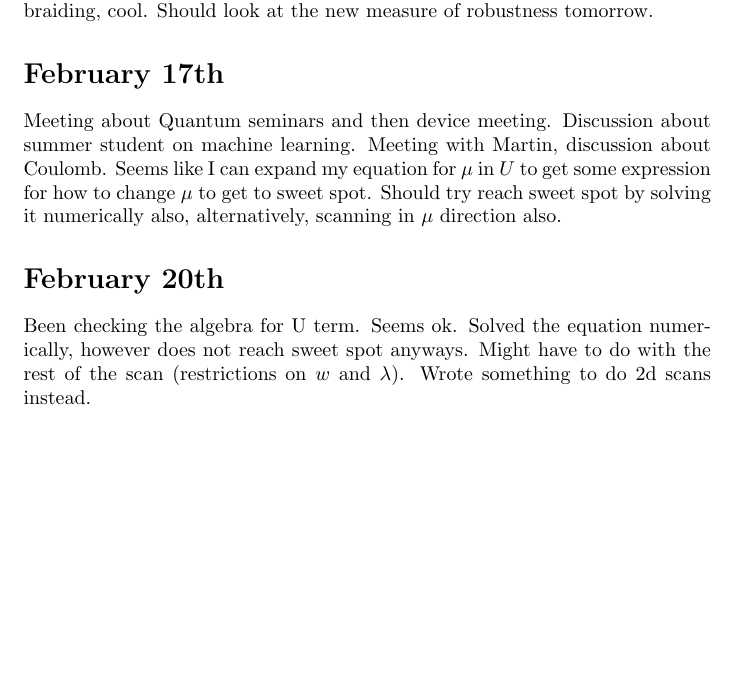
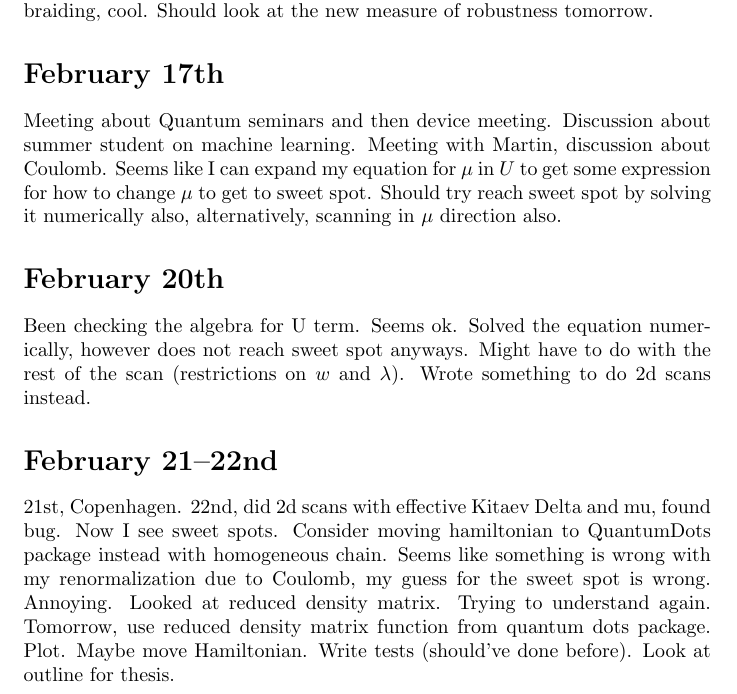
Before and after one commit to williamesamuelson/majoranaQDchain, a LaTeX document (diary/diary.tex): part of page 6 of 6, cut so that both start at the same text, the shorter picture padded with empty space. Compiled offline with pdfLaTeX.

Commit message:
2d scans

```diff
--- a/diary/diary.tex
+++ b/diary/diary.tex
@@ -128,4 +128,6 @@ Worked on the algebra for the renormalization due to interaction. A bit confusin
 Meeting about Quantum seminars and then device meeting. Discussion about summer student on machine learning. Meeting with Martin, discussion about Coulomb. Seems like I can expand my equation for $\mu$ in $U$ to get some expression for how to change $\mu$ to get to sweet spot. Should try reach sweet spot by solving it numerically also, alternatively, scanning in $\mu$ direction also.
 \section*{February 20th}
 Been checking the algebra for U term. Seems ok. Solved the equation numerically, however does not reach sweet spot anyways. Might have to do with the rest of the scan (restrictions on $w$ and $\lambda$). Wrote something to do 2d scans instead.
+\section*{February 21--22nd}
+21st, Copenhagen. 22nd, did 2d scans with effective Kitaev Delta and mu, found bug. Now I see sweet spots. Consider moving hamiltonian to QuantumDots package instead with homogeneous chain. Seems like something is wrong with my renormalization due to Coulomb, my guess for the sweet spot is wrong. Annoying. Looked at reduced density matrix. Trying to understand again. Tomorrow, use reduced density matrix function from quantum dots package. Plot. Maybe move Hamiltonian. Write tests (should've done before). Look at outline for thesis.
 \end{document}
```
Also changed, not shown: diary/diary.pdf, 1 other file.
